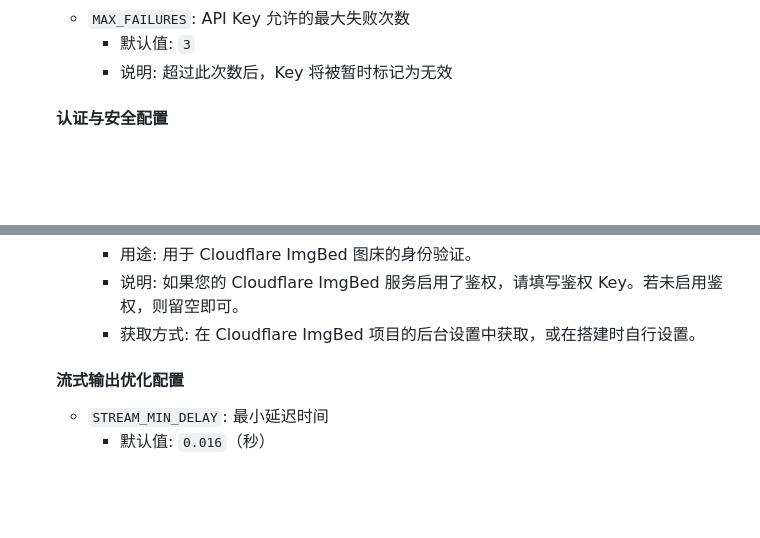
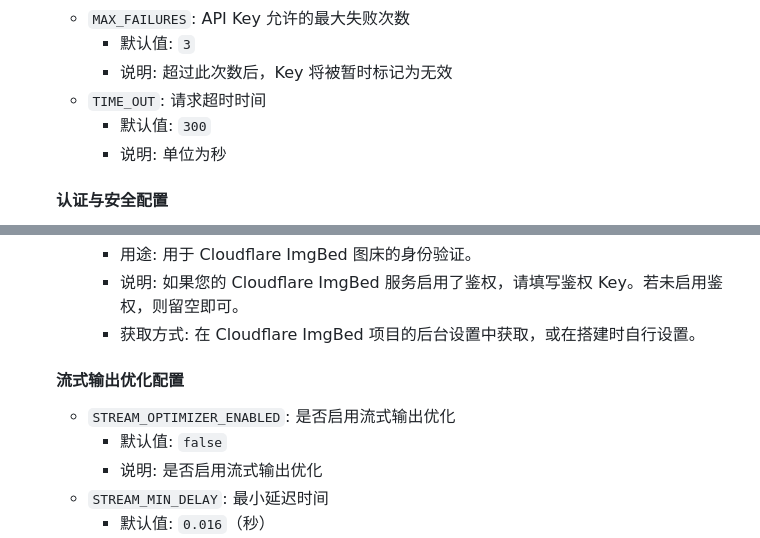
Before and after one commit to zhu748/mihayo, a Markdown page: README.md, 2 parts joined by grey strips. Rendered like a GitHub page; blank space fills up the shorter version.

Commit message:
chore: 维护doc

```diff
--- a/README.md
+++ b/README.md
@@ -104,6 +104,9 @@
     - `MAX_FAILURES`: API Key 允许的最大失败次数
       - 默认值: `3`
       - 说明: 超过此次数后，Key 将被暂时标记为无效
+    - `TIME_OUT`: 请求超时时间
+      - 默认值: `300`
+      - 说明: 单位为秒
 
    #### 认证与安全配置
 
@@ -178,6 +181,9 @@
 
    #### 流式输出优化配置
 
+    - `STREAM_OPTIMIZER_ENABLED`: 是否启用流式输出优化
+      - 默认值: `false`
+      - 说明: 是否启用流式输出优化
     - `STREAM_MIN_DELAY`: 最小延迟时间
       - 默认值: `0.016`（秒）
       - 说明: 长文本输出时使用的最小延迟时间，值越小输出速度越快
```
